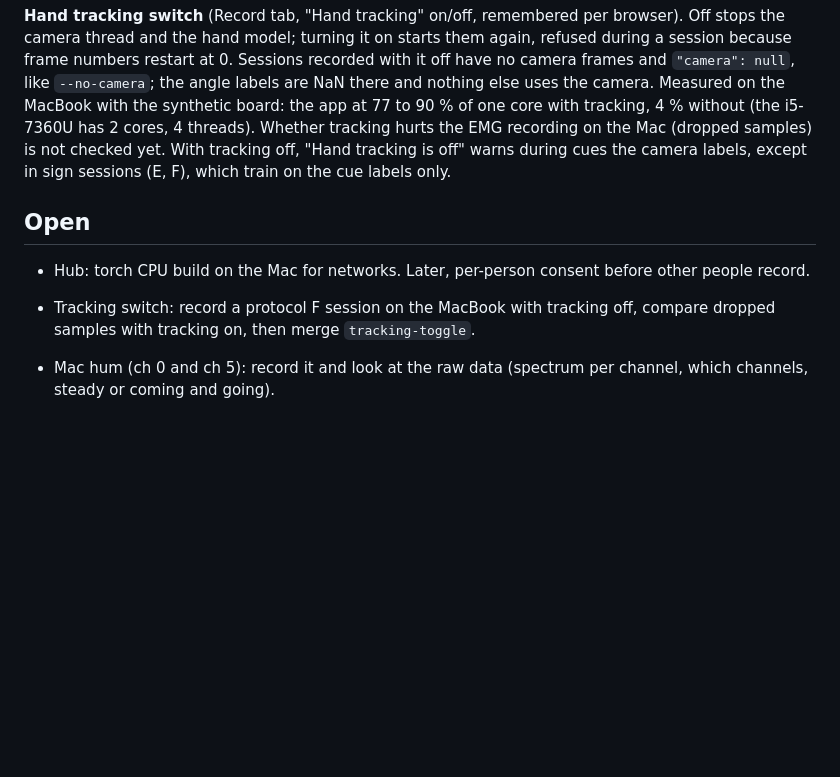
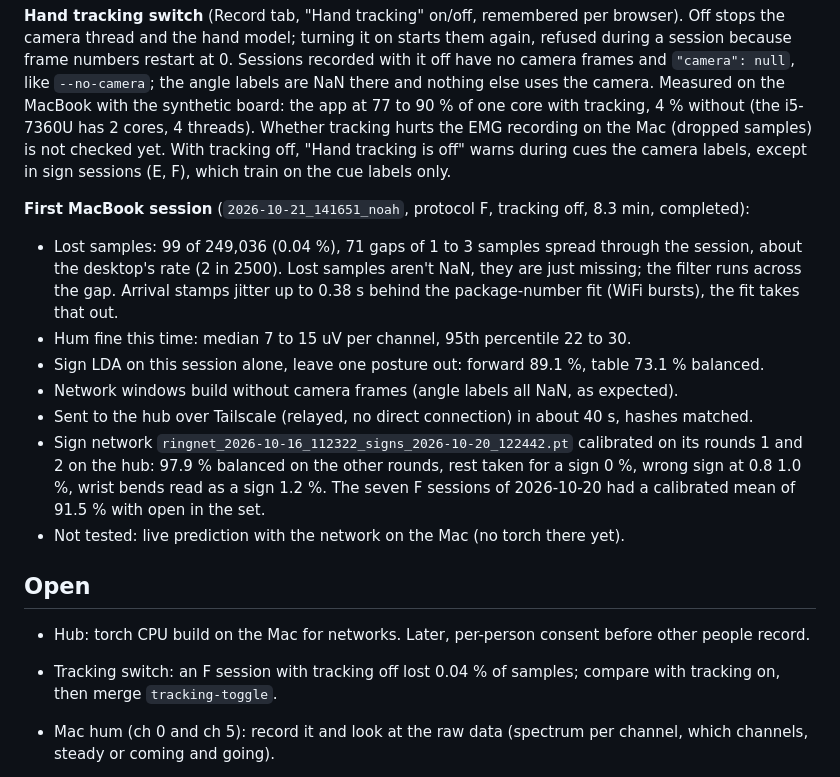
Before and after one commit to noaht155/better-bionics-emg, a Markdown page: devlog.md, the part around the change. Rendered like a GitHub page; blank space fills up the shorter version.

Commit message:
log first macbook session

```diff
--- a/devlog.md
+++ b/devlog.md
@@ -1818,11 +1818,24 @@ of one core with tracking, 4 % without (the i5-7360U has 2 cores, 4 threads). Wh
 recording on the Mac (dropped samples) is not checked yet. With tracking off, "Hand tracking is off" warns during
 cues the camera labels, except in sign sessions (E, F), which train on the cue labels only.
 
+**First MacBook session** (`2026-10-21_141651_noah`, protocol F, tracking off, 8.3 min, completed):
+- Lost samples: 99 of 249,036 (0.04 %), 71 gaps of 1 to 3 samples spread through the session, about the desktop's
+  rate (2 in 2500). Lost samples aren't NaN, they are just missing; the filter runs across the gap. Arrival stamps
+  jitter up to 0.38 s behind the package-number fit (WiFi bursts), the fit takes that out.
+- Hum fine this time: median 7 to 15 uV per channel, 95th percentile 22 to 30.
+- Sign LDA on this session alone, leave one posture out: forward 89.1 %, table 73.1 % balanced.
+- Network windows build without camera frames (angle labels all NaN, as expected).
+- Sent to the hub over Tailscale (relayed, no direct connection) in about 40 s, hashes matched.
+- Sign network `ringnet_2026-10-16_112322_signs_2026-10-20_122442.pt` calibrated on its rounds 1 and 2 on the hub:
+  97.9 % balanced on the other rounds, rest taken for a sign 0 %, wrong sign at 0.8 1.0 %, wrist bends read as a
+  sign 1.2 %. The seven F sessions of 2026-10-20 had a calibrated mean of 91.5 % with open in the set.
+- Not tested: live prediction with the network on the Mac (no torch there yet).
+
 ## Open
 
 - Hub: torch CPU build on the Mac for networks. Later, per-person consent before other people record.
-- Tracking switch: record a protocol F session on the MacBook with tracking off, compare dropped samples with
-  tracking on, then merge `tracking-toggle`.
+- Tracking switch: an F session with tracking off lost 0.04 % of samples; compare with tracking on, then merge
+  `tracking-toggle`.
 - Mac hum (ch 0 and ch 5): record it and look at the raw data (spectrum per channel, which channels, steady or
   coming and going).
 - Delay test: run it on the desktop too. Its flash result minus the LED test's 37 ms is that screen's own delay,
```
